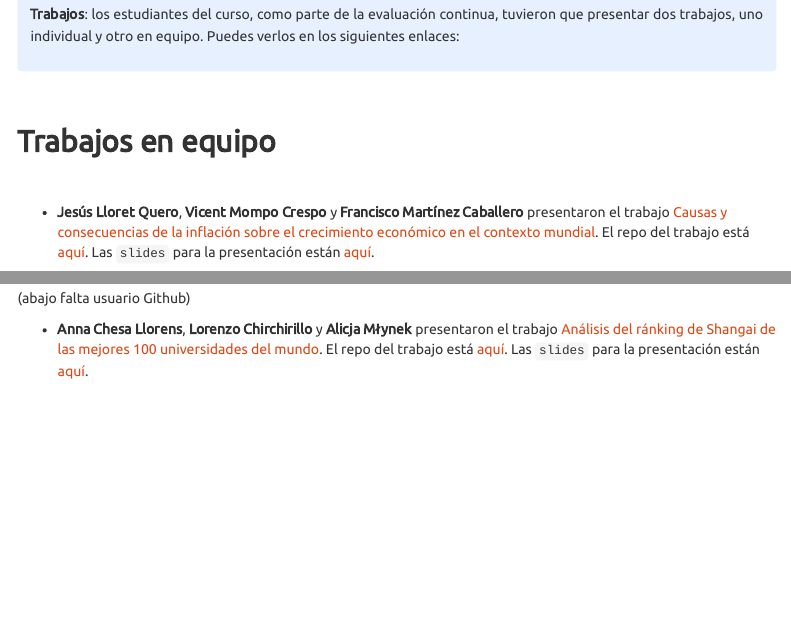
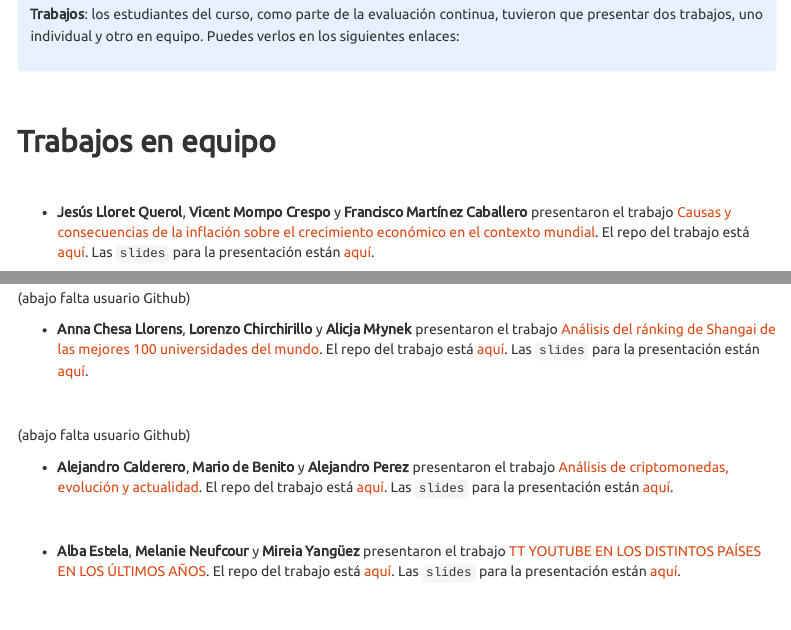
Before and after one commit to perezp44/intro-ds-21-22-web, an R Markdown document (07-trabajos.Rmd): the page in a window 1100 px wide, from 190 px down, and a second part further down, joined at a grey line. Rendered offline with R 4.5, knitr and Pandoc, with nearby package versions; some code elsewhere in the file could not run offline; a font, style sheet, LaTeX package, included part or bibliography that could not be used is replaced or left out; menus at the side of the page are left out.

Commit message:
trabajos

```diff
--- a/07-trabajos.Rmd
+++ b/07-trabajos.Rmd
@@ -35,7 +35,7 @@ klippy::klippy(position = c("top", "right")) #- remotes::install_github("rlesur/
 
 <br>
 
-- **Jesús Lloret Quero**, **Vicent Mompo Crespo** y **Francisco Martínez Caballero** presentaron el trabajo [Causas y consecuencias de la inflación sobre el crecimiento económico en el contexto mundial](https://fran2200.github.io/trabajo_BigData_equipo/){target="_blank"}. El repo del trabajo está [aquí](https://github.com/fran2200/trabajo_BigData_equipo){target="_blank"}.  Las `slides` para la presentación están [aquí](https://fran2200.github.io/trabajo_BigData_slides/){target="_blank"}.
+- **Jesús Lloret Querol**, **Vicent Mompo Crespo** y **Francisco Martínez Caballero** presentaron el trabajo [Causas y consecuencias de la inflación sobre el crecimiento económico en el contexto mundial](https://fran2200.github.io/trabajo_BigData_equipo/){target="_blank"}. El repo del trabajo está [aquí](https://github.com/fran2200/trabajo_BigData_equipo){target="_blank"}.  Las `slides` para la presentación están [aquí](https://fran2200.github.io/trabajo_BigData_slides/){target="_blank"}.
 
 <br>
 
@@ -85,3 +85,13 @@ klippy::klippy(position = c("top", "right")) #- remotes::install_github("rlesur/
 
 <br>
 
+(abajo falta usuario Github)
+
+- **Alejandro Calderero**, **Mario de Benito** y **Alejandro Perez** presentaron el trabajo [Análisis de criptomonedas, evolución y actualidad](https://vanesarr.github.io/trabajo_BigData_equipo/){target="_blank"}. El repo del trabajo está [aquí](https://github.com/vanesarr/trabajo_BigData_equipo){target="_blank"}.  Las `slides` para la presentación están [aquí](https://vanesarr.github.io/trabajo_BigData_slides/){target="_blank"}.
+
+<br>
+
+
+
+- **Alba Estela**, **Melanie Neufcour** y **Mireia Yangüez** presentaron el trabajo [TT YOUTUBE EN LOS DISTINTOS PAÍSES EN LOS
+ÚLTIMOS AÑOS](https://meneuf.github.io/trabajo_BigData_equipo/){target="_blank"}. El repo del trabajo está [aquí](https://github.com/meneuf/trabajo_BigData_equipo){target="_blank"}.  Las `slides` para la presentación están [aquí](https://meneuf.github.io/trabajo_BigData_slides/){target="_blank"}.
```
Also changed, not shown: 07-trabajos.Rmd (5 more changed lines), 25 other files.
